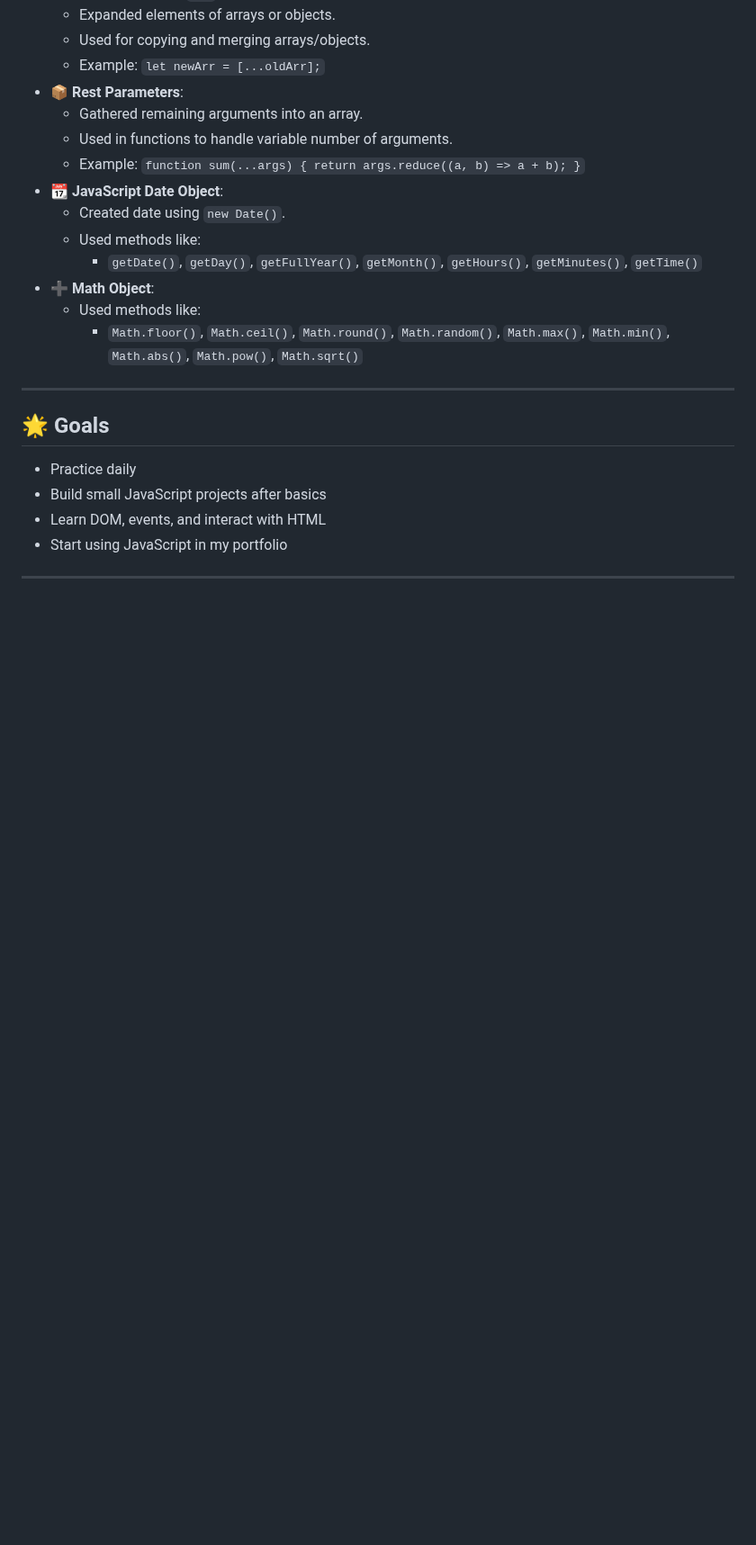
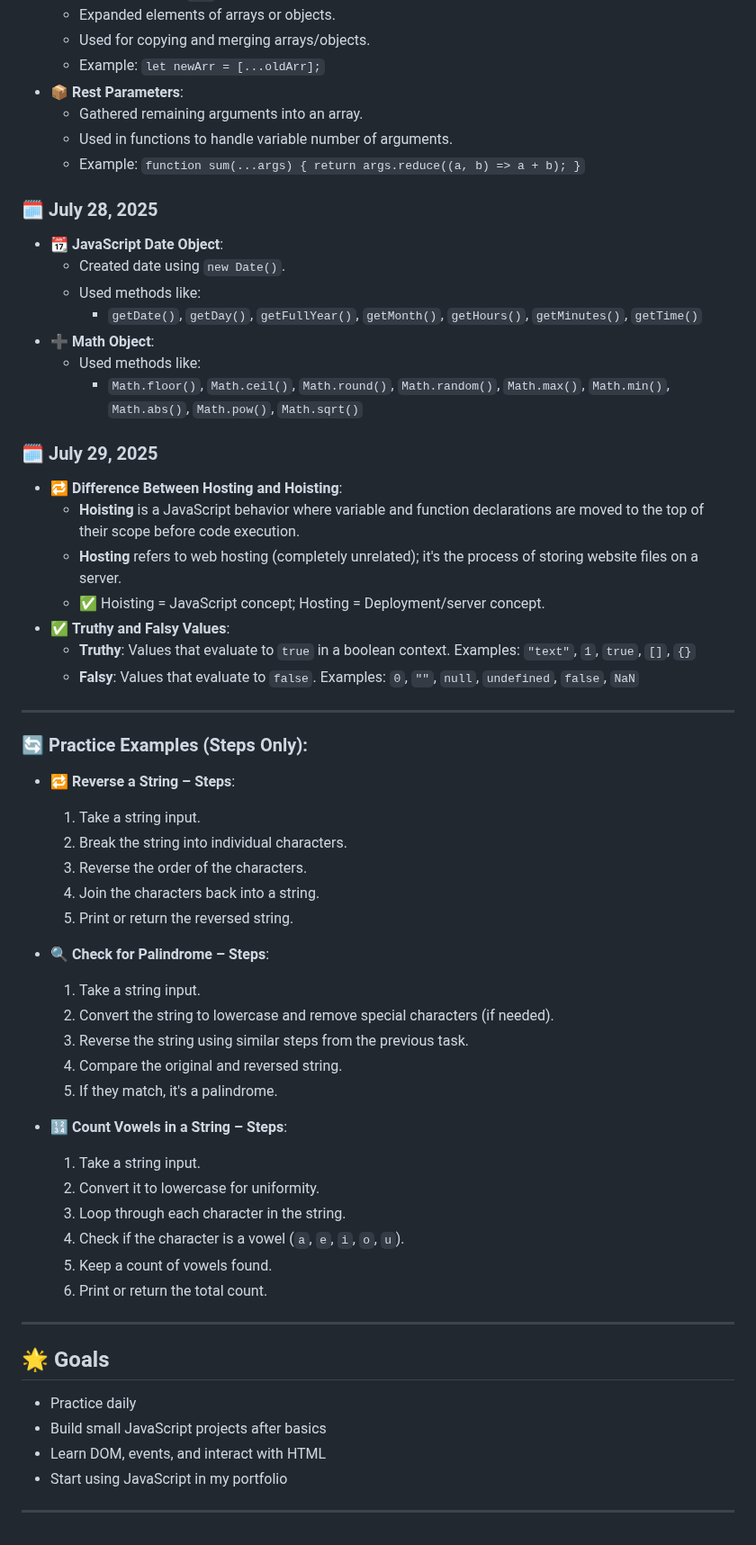
Before and after one commit to Akanksha0217/JavaScript_learning, a Markdown page: README.md, the part around the change. Shown at 90% size. GitHub-like rendering; blank space fills up the shorter version.

```diff
--- a/README.md
+++ b/README.md
@@ -181,6 +181,8 @@ I'm updating this repository regularly as I go. Suggestions are always welcome!
   - Gathered remaining arguments into an array.
   - Used in functions to handle variable number of arguments.
   - Example: `function sum(...args) { return args.reduce((a, b) => a + b); }`
+
+### 🗓️ July 28, 2025
 - 📆 **JavaScript Date Object**:
   - Created date using `new Date()`.
   - Used methods like:
@@ -188,6 +190,40 @@ I'm updating this repository regularly as I go. Suggestions are always welcome!
 - ➕ **Math Object**:
   - Used methods like:
     - `Math.floor()`, `Math.ceil()`, `Math.round()`, `Math.random()`, `Math.max()`, `Math.min()`, `Math.abs()`, `Math.pow()`, `Math.sqrt()`
+
+### 🗓️ July 29, 2025
+- 🔁 **Difference Between Hosting and Hoisting**:
+  - **Hoisting** is a JavaScript behavior where variable and function declarations are moved to the top of their scope before code execution.
+  - **Hosting** refers to web hosting (completely unrelated); it's the process of storing website files on a server.
+  - ✅ Hoisting = JavaScript concept; Hosting = Deployment/server concept.
+- ✅ **Truthy and Falsy Values**:
+  - **Truthy**: Values that evaluate to `true` in a boolean context. Examples: `"text"`, `1`, `true`, `[]`, `{}`
+  - **Falsy**: Values that evaluate to `false`. Examples: `0`, `""`, `null`, `undefined`, `false`, `NaN`
+
+---
+
+### 🔄 Practice Examples (Steps Only):
+- 🔁 **Reverse a String – Steps**:
+  1. Take a string input.
+  2. Break the string into individual characters.
+  3. Reverse the order of the characters.
+  4. Join the characters back into a string.
+  5. Print or return the reversed string.
+
+- 🔍 **Check for Palindrome – Steps**:
+  1. Take a string input.
+  2. Convert the string to lowercase and remove special characters (if needed).
+  3. Reverse the string using similar steps from the previous task.
+  4. Compare the original and reversed string.
+  5. If they match, it's a palindrome.
+
+- 🔢 **Count Vowels in a String – Steps**:
+  1. Take a string input.
+  2. Convert it to lowercase for uniformity.
+  3. Loop through each character in the string.
+  4. Check if the character is a vowel (`a`, `e`, `i`, `o`, `u`).
+  5. Keep a count of vowels found.
+  6. Print or return the total count.
 
 
 
```
